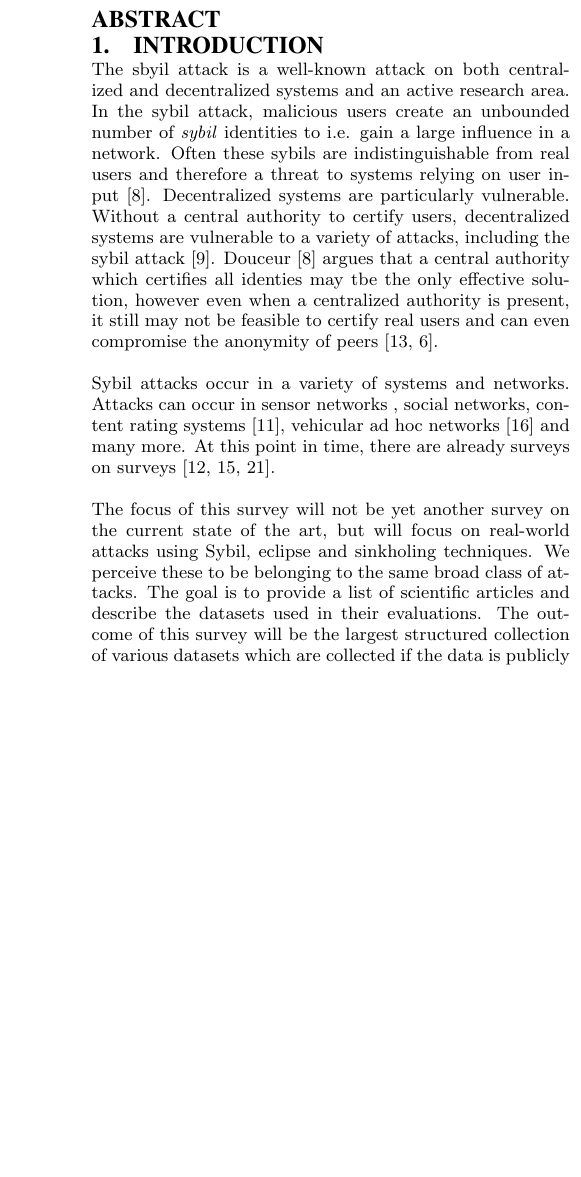
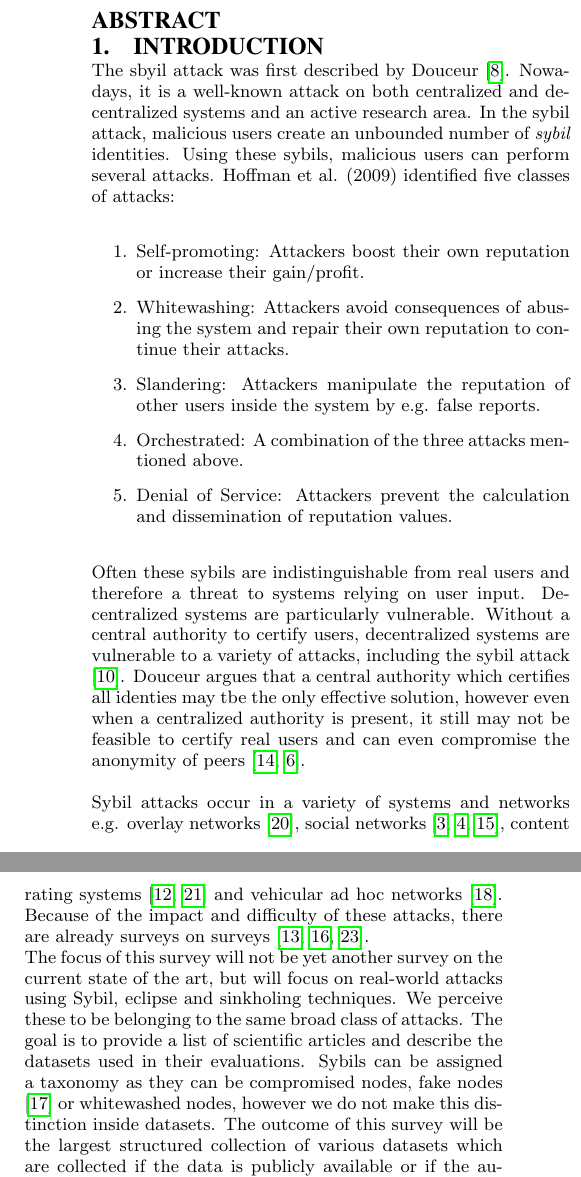
Before and after one commit to lfdversluis/SyvilRepo, a LaTeX paper (sybil_survey.tex, which reads sections/introduction.tex): part of one column of page 1 of 5 before the commit and two parts of the columns of page 1 of 5 after it, the two joined at a grey line, cut so that both start at the same text, the shorter picture padded with empty space. Compiled offline with pdfLaTeX.

Commit message:
added attack classes to the introduction among other things

```diff
--- a/sections/introduction.tex
+++ b/sections/introduction.tex
@@ -1,20 +1,28 @@
 \section{Introduction}
 	\label{sct:introduction}
-	The sbyil attack is a well-known attack on both centralized and decentralized systems and an active research area.
-	In the sybil attack, malicious users create an unbounded number of \emph{sybil} identities to i.e. gain a large influence in a network.
-	Often these sybils are indistinguishable from real users and therefore a threat to systems relying on user input \cite{douceur2002sybil}.
+	The sbyil attack was first described by Douceur \cite{douceur2002sybil}. Nowadays, it is a well-known attack on both centralized and decentralized systems and an active research area.
+	In the sybil attack, malicious users create an unbounded number of \emph{sybil} identities.
+	Using these sybils, malicious users can perform several attacks.
+	Hoffman et al. (2009) \nocite{hoffman2009survey} identified five classes of attacks:
+	\begin{enumerate}
+		\item Self-promoting: Attackers boost their own reputation or increase their gain/profit.
+		\item Whitewashing: Attackers avoid consequences of abusing the system and repair their own reputation to continue their attacks.
+		\item Slandering: Attackers manipulate the reputation of other users inside the system by e.g. false reports.
+		\item Orchestrated: A combination of the three attacks mentioned above.
+		\item Denial of Service: Attackers prevent the calculation and dissemination of reputation values.
+	\end{enumerate}
+	Often these sybils are indistinguishable from real users and therefore a threat to systems relying on user input.
 	Decentralized systems are particularly vulnerable.
 	Without a central authority to certify users, decentralized systems are vulnerable to a variety of attacks, including the sybil attack \cite{jetter2010quantitative}.
-	Douceur \cite{douceur2002sybil} argues that a central authority which certifies all identies may tbe the only effective solution, however even when a centralized authority is present, it still may not be feasible to certify real users and can even compromise the anonymity of peers \cite{margolin2005quantifying, dewan2005securing}.
+	Douceur argues that a central authority which certifies all identies may tbe the only effective solution, however even when a centralized authority is present, it still may not be feasible to certify real users and can even compromise the anonymity of peers \cite{margolin2005quantifying, dewan2005securing}.
 
-	Sybil attacks occur in a variety of systems and networks.
-	Attacks can occur in sensor networks , social networks, content rating systems \cite{kakhki11mitigating}, vehicular ad hoc networks \cite{park2009defense} and many more.
-	At this point in time, there are already surveys on surveys \cite{koll2014state, mohaisen2013sybil, viswanath2011analysis}.
-
+	Sybil attacks occur in a variety of systems and networks e.g. overlay networks \cite{singh2004defending}, social networks \cite{cao2014understanding, chiluka2012leveraging, mohaisen2011keep}, content rating systems \cite{kakhki11mitigating, tran2009sybil} and vehicular ad hoc networks \cite{park2009defense}.
+	Because of the impact and difficulty of these attacks, there are already surveys on surveys \cite{koll2014state, mohaisen2013sybil, viswanath2011analysis}.\\
 	The focus of this survey will not be yet another survey on the current state of the art, but will focus on real-world attacks using Sybil, eclipse and sinkholing techniques.
 	We perceive these to be belonging to the same broad class of attacks.
 	%The goal is to provide a list of scientific articles which are based on a publicly available real-world datasets.
 	The goal is to provide a list of scientific articles and describe the datasets used in their evaluations.
+	Sybils can be assigned a taxonomy as they can be compromised nodes, fake nodes \cite{newsome2004sybil} or whitewashed nodes, however we do not make this distinction inside datasets.
 	The outcome of this survey will be the largest structured collection of various datasets which are collected if the data is publicly available or if the authors are willing to share their data. Additional datasets are added as well which were either created by means of manual annotation or by other parties.\\
 	The list of datasets will, for instance, cover fake profiles on social networking sites (Facebook), communication systems (Twitter), search engine link farms, auction sites, review sites, sock puppets on news sites, and various other Internet-deployed systems.
 	A key challenge is the diversity and formatting of these datasets.
--- a/sybil_survey.tex
+++ b/sybil_survey.tex
@@ -17,6 +17,7 @@
 \usepackage{footmisc}
 \usepackage{makecell}
 \usepackage{longtable}
+\usepackage{hyperref}
 \makeatletter
 \newcommand\footnoteref[1]{\protected@xdef\@thefnmark{\ref{#1}}\@footnotemark}
 \makeatother
```
Also changed, not shown: sigproc.bib (+24 -0 lines), papers/newsome2004sybil.pdf (added), sybil_survey.pdf.
